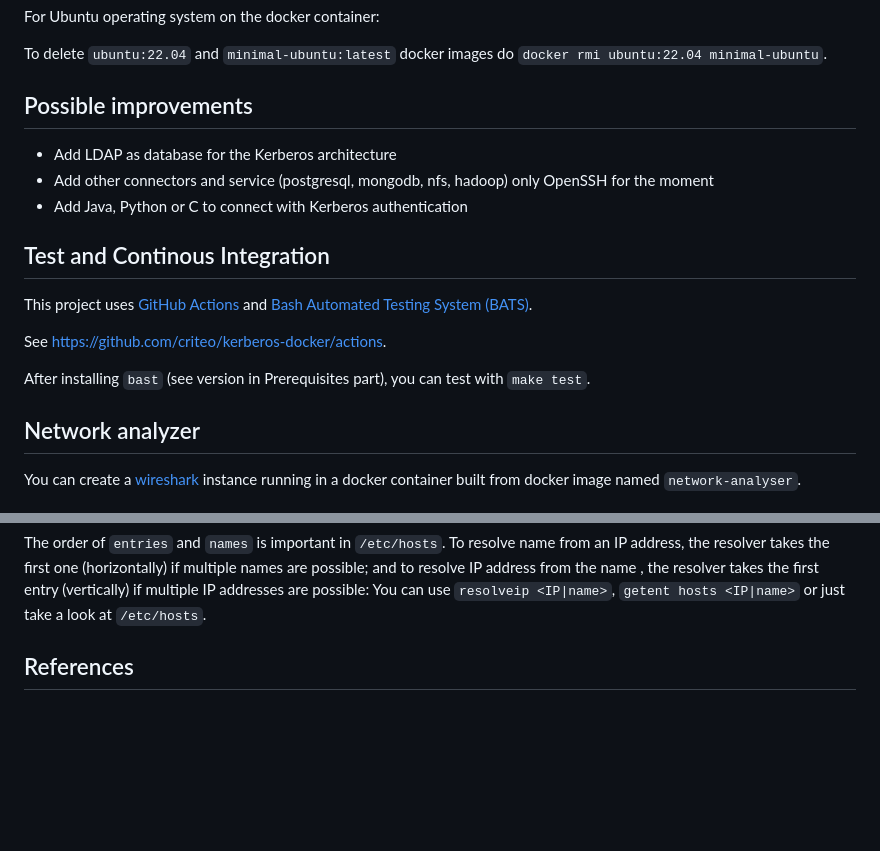
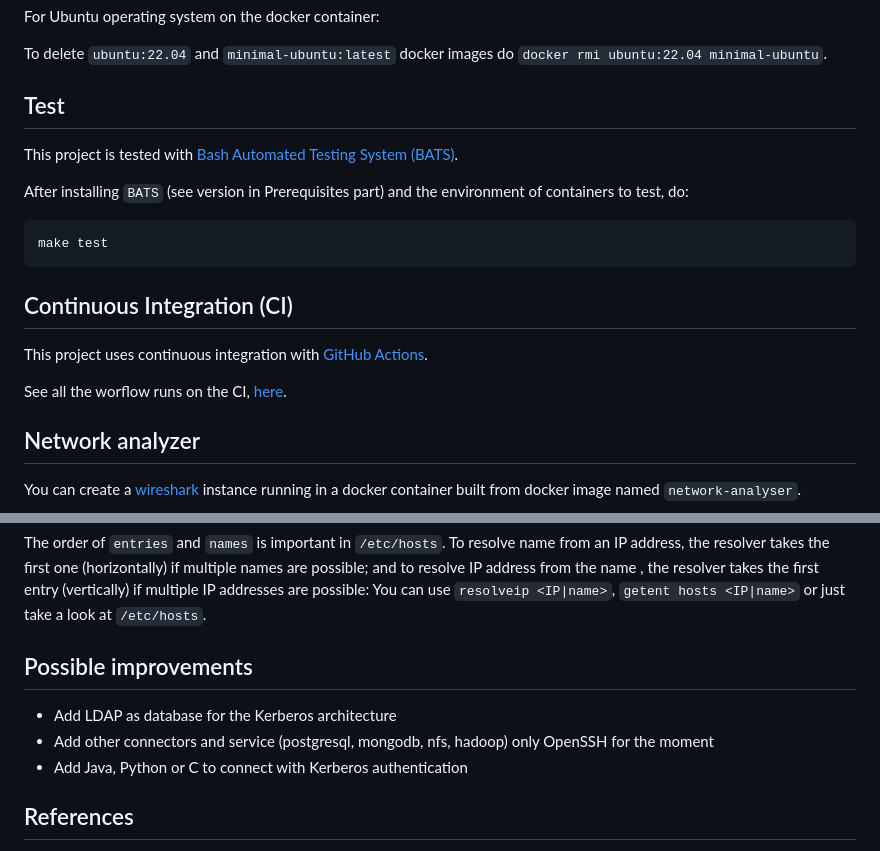
Before and after one commit to criteo/kerberos-docker, a Markdown page: README.md, 2 parts joined by grey strips. GitHub-like rendering; blank space fills up the shorter version.

```diff
--- a/README.md
+++ b/README.md
@@ -77,21 +77,24 @@ For Ubuntu operating system on the docker container:
 
 To delete `ubuntu:22.04` and `minimal-ubuntu:latest` docker images do `docker rmi ubuntu:22.04 minimal-ubuntu`.
 
-## Possible improvements
+## Test
 
-* Add LDAP as database for the Kerberos architecture
-* Add other connectors and service (postgresql, mongodb, nfs, hadoop) only OpenSSH for the moment
-* Add Java, Python or C to connect with Kerberos authentication
+This project is tested with
+[Bash Automated Testing System (BATS)](https://github.com/bats-core/bats-core).
 
 
-## Test and Continous Integration
+After installing `BATS` (see version in Prerequisites part) and the environment of containers to test, do:
 
-This project uses [GitHub Actions](https://github.com/features/actions) and
-[Bash Automated Testing System (BATS)](https://github.com/bats-core/bats-core).
+~~~
+make test
+~~~
 
-See https://github.com/criteo/kerberos-docker/actions.
+##  Continuous Integration (CI)
 
-After installing `bast` (see version in Prerequisites part), you can test with `make test`.
+This project uses continuous integration with [GitHub Actions](https://github.com/features/actions).
+
+See all the worflow runs on the CI, [here](https://github.com/criteo/kerberos-docker/actions/workflows/ci.yml).
+
 
 ## Network analyzer
 
@@ -186,6 +189,11 @@ are possible; and to resolve IP address from the name , the resolver takes the f
 if multiple IP addresses are possible: You can use `resolveip <IP|name>`, `getent hosts <IP|name>`
 or just take a look at `/etc/hosts`.
 
+## Possible improvements
+
+* Add LDAP as database for the Kerberos architecture
+* Add other connectors and service (postgresql, mongodb, nfs, hadoop) only OpenSSH for the moment
+* Add Java, Python or C to connect with Kerberos authentication
 
 ## References
 
```
